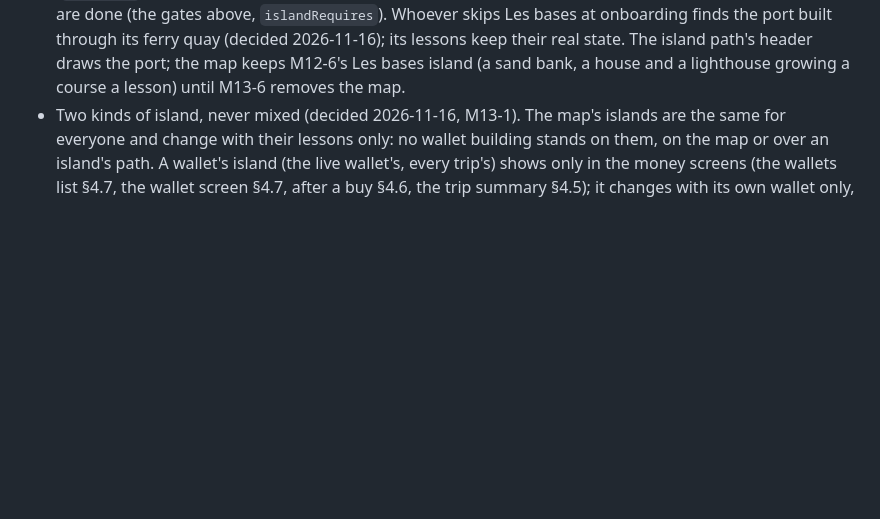
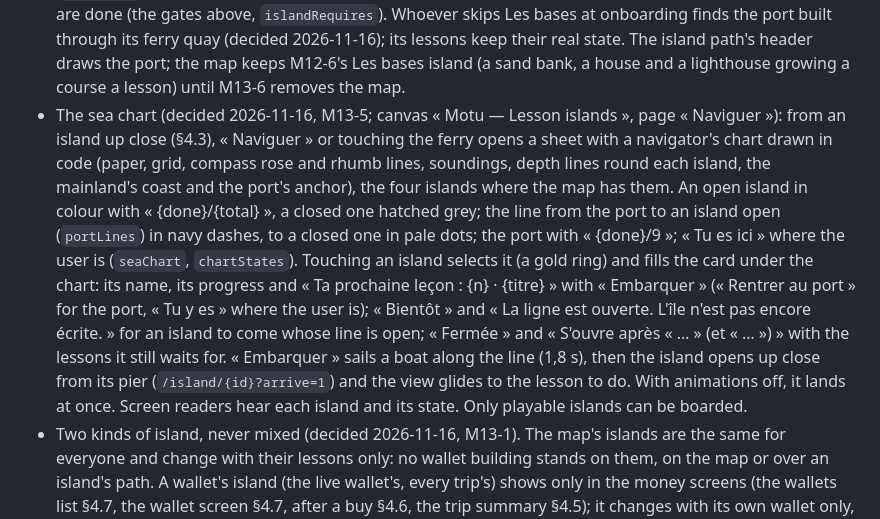
Before and after one commit to mikaellecam/motu, a Markdown page: docs/BRIEF.md, the part around the change. Drawn GitHub-style; blank space fills up the shorter version.

Commit message:
M13-5: The sea chart: sail between the port and the islands (#29)

```diff
--- a/docs/BRIEF.md
+++ b/docs/BRIEF.md
@@ -182,6 +182,19 @@ Rules:
   quay (decided 2026-11-16); its lessons keep their real state. The island path's header draws the port; the map
   keeps M12-6's Les bases island (a sand bank, a house and a lighthouse growing a course a lesson) until M13-6
   removes the map.
+- The sea chart (decided 2026-11-16, M13-5; canvas « Motu — Lesson islands », page « Naviguer »): from an island up
+  close (§4.3), « Naviguer » or touching the ferry opens a sheet with a navigator's chart drawn in code (paper, grid,
+  compass rose and rhumb lines, soundings, depth lines round each island, the mainland's coast and the port's
+  anchor), the four islands where the map has them. An open island in colour with « {done}/{total} », a closed one
+  hatched grey; the line from the port to an island open (`portLines`) in navy dashes, to a closed one in pale
+  dots; the port with « {done}/9 »; « Tu es ici » where the user is (`seaChart`, `chartStates`). Touching an island
+  selects it (a gold ring) and fills the card under the chart: its name, its progress and « Ta prochaine leçon :
+  {n} · {titre} » with « Embarquer » (« Rentrer au port » for the port, « Tu y es » where the user is); « Bientôt »
+  and « La ligne est ouverte. L'île n'est pas encore écrite. » for an island to come whose line is open; « Fermée »
+  and « S'ouvre après « … » (et « … ») » with the lessons it still waits for. « Embarquer » sails a boat along the
+  line (1,8 s), then the island opens up close from its pier (`/island/{id}?arrive=1`) and the view glides to the
+  lesson to do. With animations off, it lands at once. Screen readers hear each island and its state. Only
+  playable islands can be boarded.
 - Two kinds of island, never mixed (decided 2026-11-16, M13-1). The map's islands are the same for everyone
   and change with their lessons only: no wallet building stands on them, on the map or over an island's path.
   A wallet's island (the live wallet's, every trip's) shows only in the money screens (the wallets list §4.7,
```
Also changed, not shown: docs/report/screens.md (+1 -1 lines), docs/screenshots/m12-6-bases-path.png, docs/screenshots/m13-5-sea-chart.png (added), docs/screenshots/m6-9-island-path.png, 11 other files.
